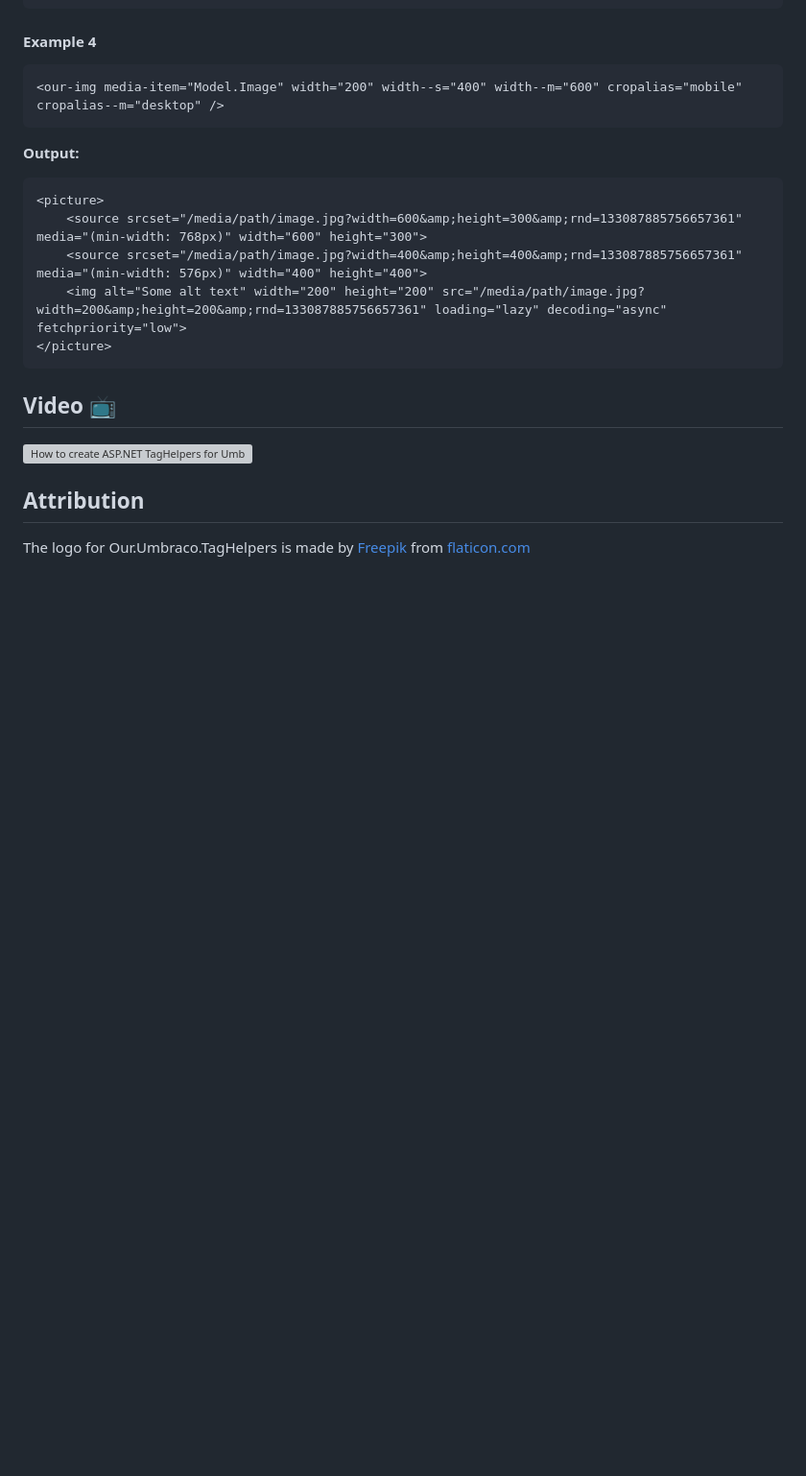
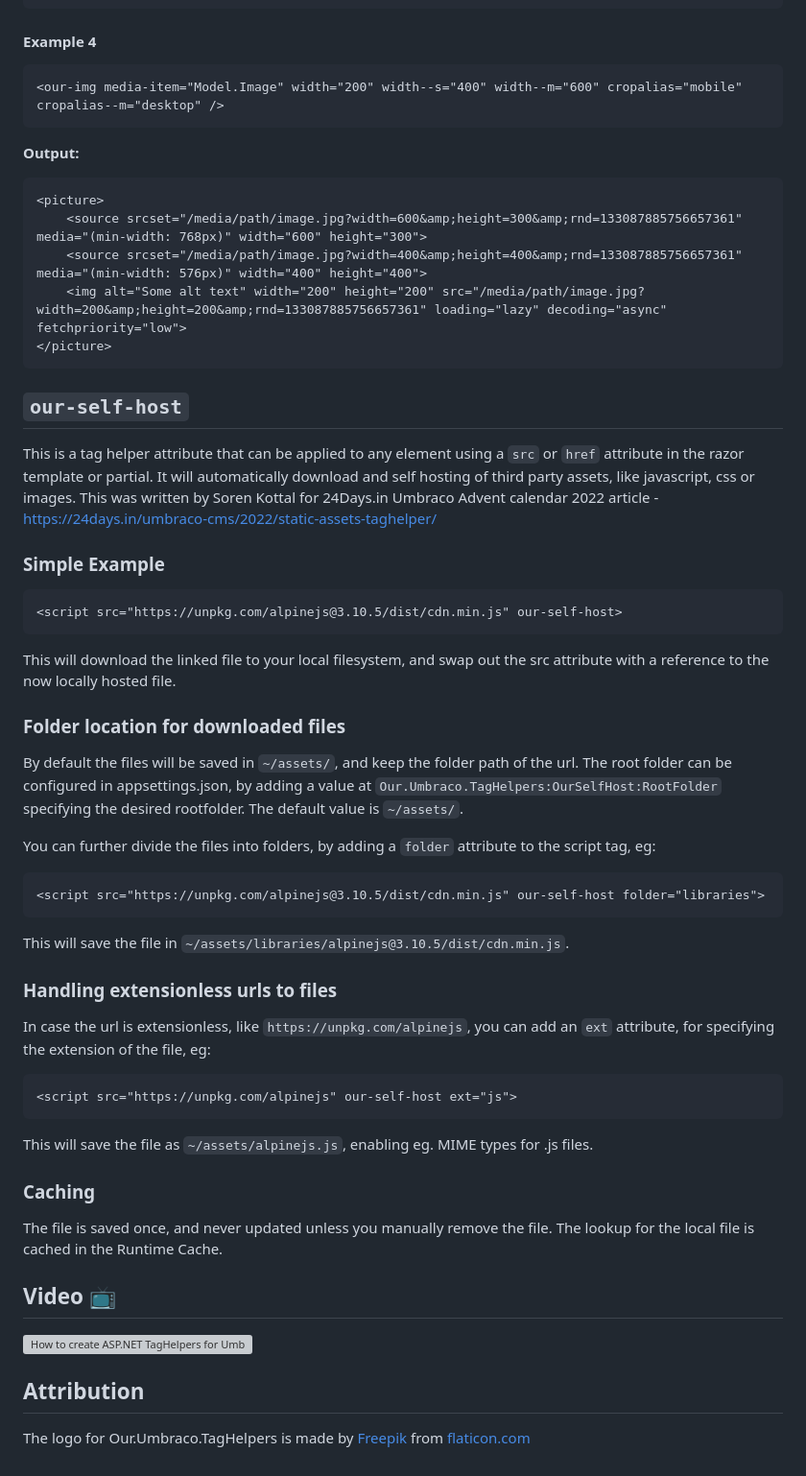
Before and after one commit to umbraco-community/Our-Umbraco-TagHelpers, a Markdown page: README.md, the part around one of its changes. Shown at 96% size. GitHub-like rendering; blank space fills up the shorter version; grey boxes are pictures that could not be loaded.

Commit message:
Just push the changes of our-self-host and revert the out of sync changes

````diff
--- a/README.md
+++ b/README.md
@@ -560,7 +604,9 @@ This will produce an `<img>` tag with:
 ```cshtml
 <our-img media-item="Model.Image" width="200" width--s="400" width--m="600" cropalias="mobile" cropalias--m="desktop" />
 ```
+
 **Output:**
+
 ```cshtml
 <picture>
     <source srcset="/media/path/image.jpg?width=600&amp;height=300&amp;rnd=133087885756657361" media="(min-width: 768px)" width="600" height="300">
@@ -569,10 +615,39 @@ This will produce an `<img>` tag with:
 </picture>
 ```
 
+## `our-self-host`
+This is a tag helper attribute that can be applied to any element using a `src` or `href` attribute in the razor template or partial. It will automatically download and self hosting of third party assets, like javascript, css or images. This was written by Soren Kottal for 24Days.in Umbraco Advent calendar 2022 article - https://24days.in/umbraco-cms/2022/static-assets-taghelper/
+
+### Simple Example
+```cshtml
+<script src="https://unpkg.com/alpinejs@3.10.5/dist/cdn.min.js" our-self-host>
+```
+
+This will download the linked file to your local filesystem, and swap out the src attribute with a reference to the now locally hosted file.
+
+### Folder location for downloaded files
+By default the files will be saved in `~/assets/`, and keep the folder path of the url. The root folder can be configured in appsettings.json, by adding a value at `Our.Umbraco.TagHelpers:OurSelfHost:RootFolder` specifying the desired rootfolder. The default value is `~/assets/`.
+
+You can further divide the files into folders, by adding a `folder` attribute to the script tag, eg:
+```cshtml
+<script src="https://unpkg.com/alpinejs@3.10.5/dist/cdn.min.js" our-self-host folder="libraries">
+```
+This will save the file in `~/assets/libraries/alpinejs@3.10.5/dist/cdn.min.js`.
+
+### Handling extensionless urls to files
+In case the url is extensionless, like `https://unpkg.com/alpinejs`, you can add an `ext` attribute, for specifying the extension of the file, eg:
+```cshtml
+<script src="https://unpkg.com/alpinejs" our-self-host ext="js">
+```
+This will save the file as `~/assets/alpinejs.js`, enabling eg. MIME types for .js files.
+
+### Caching
+The file is saved once, and never updated unless you manually remove the file. The lookup for the local file is cached in the Runtime Cache.
 
 ## Video 📺
+
 [![How to create ASP.NET TagHelpers for Umbraco](https://user-images.githubusercontent.com/1389894/138666925-15475216-239f-439d-b989-c67995e5df71.png)](https://www.youtube.com/watch?v=3fkDs0NwIE8)
 
+## Attribution
 
-## Attribution
 The logo for Our.Umbraco.TagHelpers is made by [Freepik](https://www.freepik.com) from [flaticon.com](https://www.flaticon.com)
````
Also changed, not shown: other parts of README.md (+85 -41 lines).
